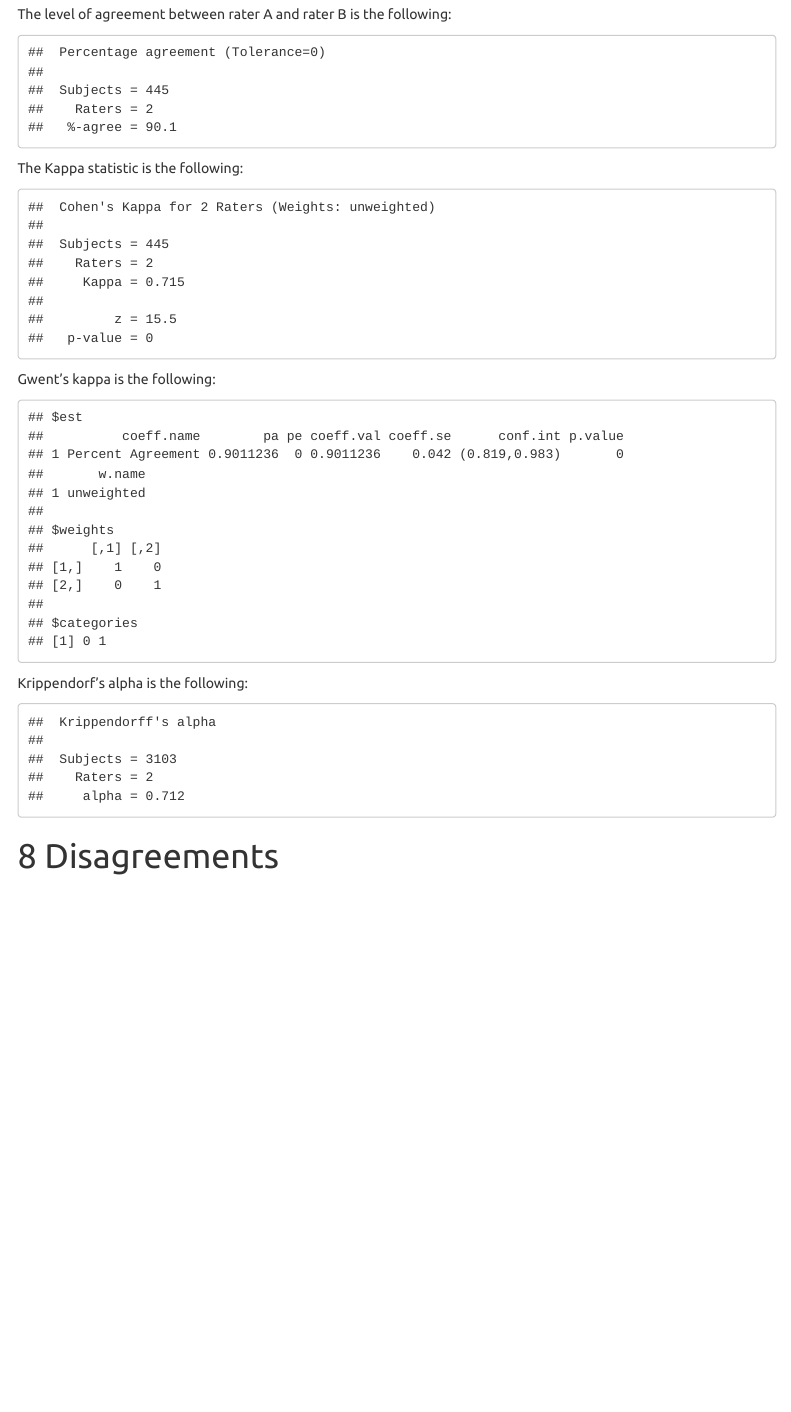
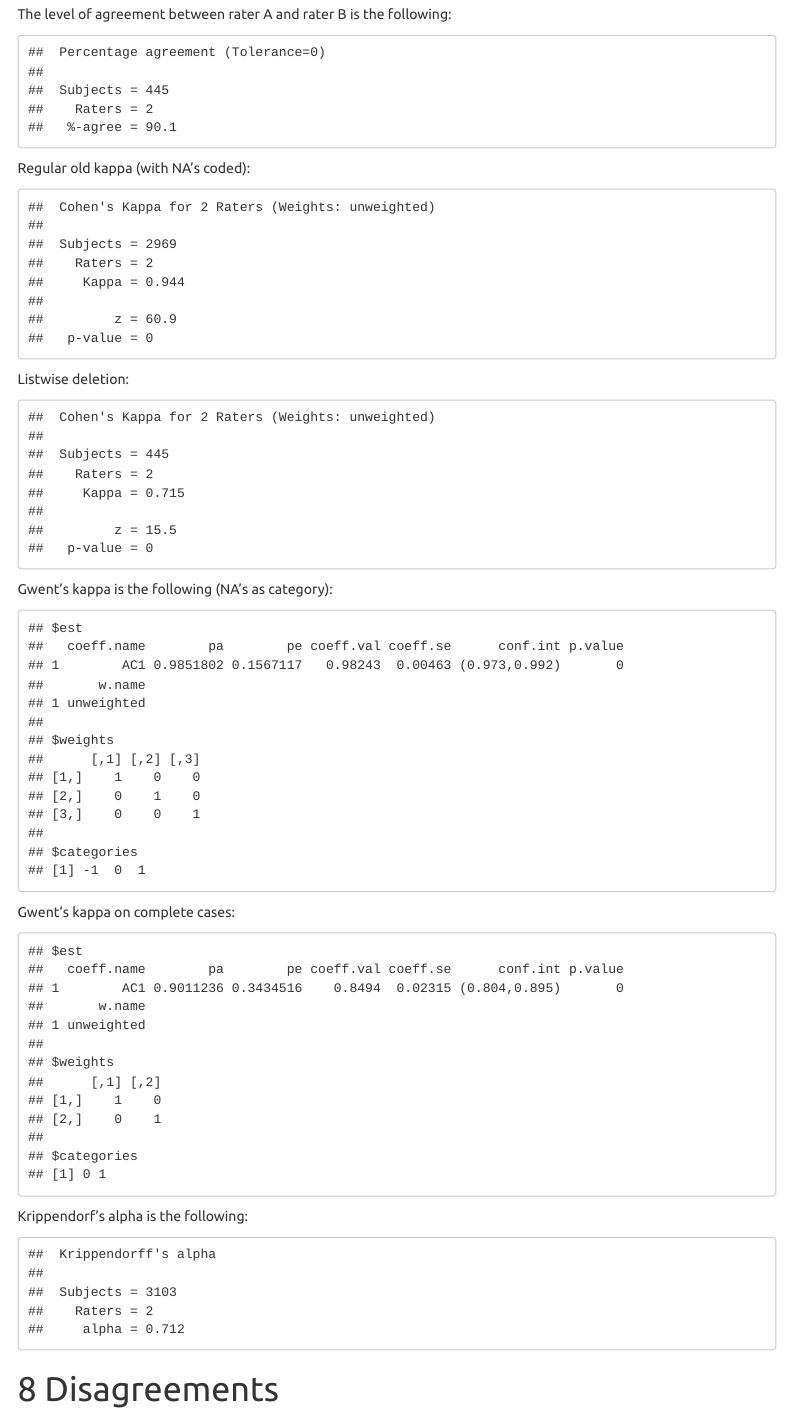
Before and after one commit to langtonhugh/asreview_irr, an R Markdown document (report_example.Rmd): the page in a window 1100 px wide, from 2530 px down. The pictures show the output file report_example.html that the author committed with the source, opened offline; menus at the side of the page are left out.

Commit message:
added methods / fixed bug

````diff
--- a/report_example.Rmd
+++ b/report_example.Rmd
@@ -460,16 +461,28 @@ The level of agreement between rater A and rater B is the following:
 
 ```{r}
 agree(full_array)
+na_as_cat <- replace_na(full_array, -1)
+complete_cases <- full_array[complete.cases(full_array),]
 ```
 
-The Kappa statistic is the following:
+Regular old kappa (with NA's coded):
+```{r}
+kappa2(na_as_cat)
+```
 
+Listwise deletion:
 ```{r}
-kappa2(full_array)
+kappa2(complete_cases)
 ```
-Gwent's kappa is the following:
+
+Gwent's kappa is the following (NA's as category):
 ```{r}
- pa.coeff.raw(full_array)
+ gwet.ac1.raw(na_as_cat)
+
+```
+Gwent's kappa on complete cases:
+```{r}
+gwet.ac1.raw(complete_cases)
 ```
 Krippendorf's alpha is the following:
 ```{r}
````
Also changed, not shown: report_example.html, report_example.Rmd (1 more changed lines).
